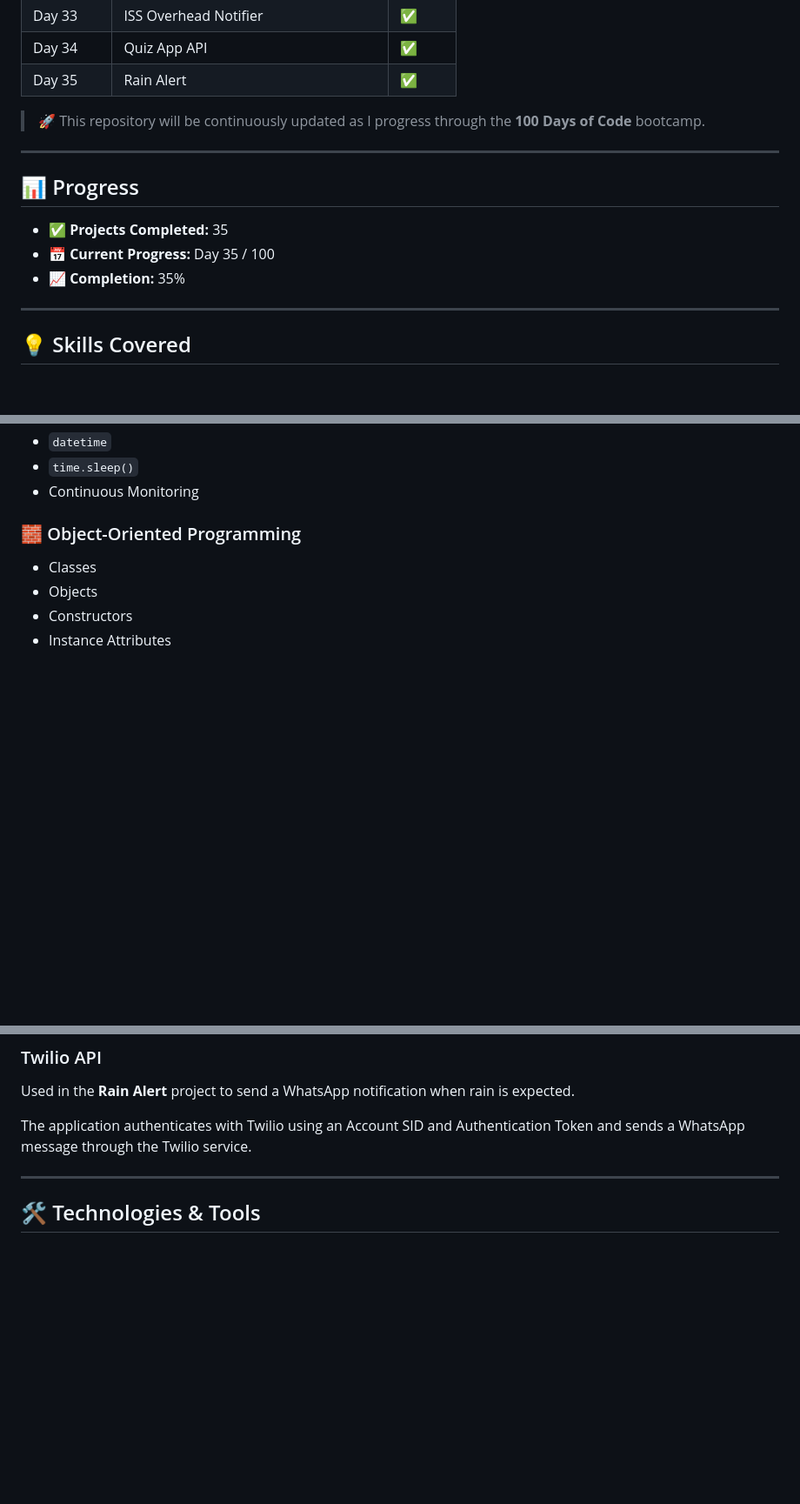
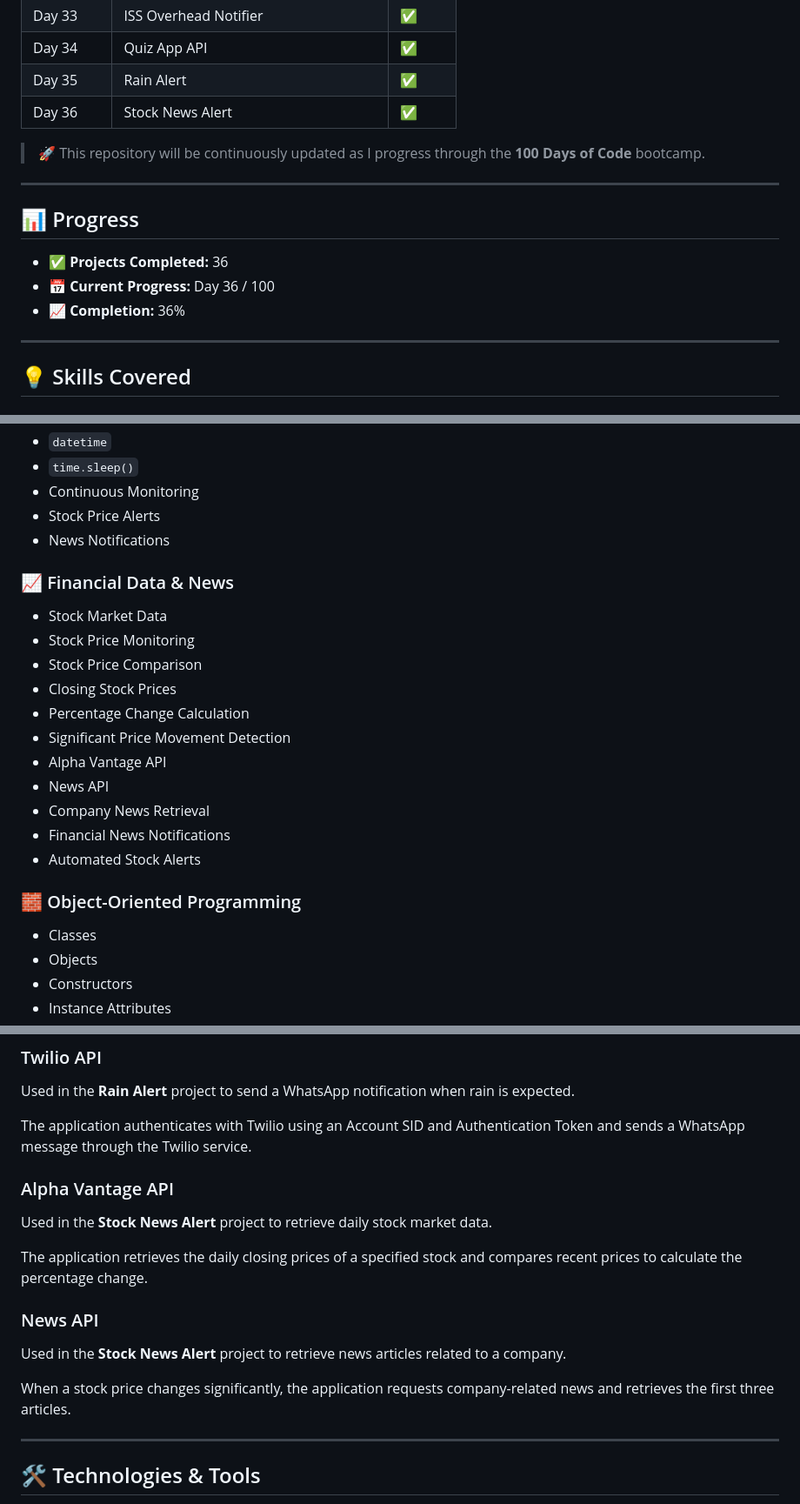
Before and after one commit to alisha-dsz/100-days-of-code-python, a Markdown page: README.md, 3 parts joined by grey strips. Shown at 87% size. Rendered like a GitHub page; blank space fills up the shorter version.

```diff
--- a/README.md
+++ b/README.md
@@ -44,6 +44,7 @@ These projects showcase my journey in Python programming, covering **Python fund
 | Day 33    | ISS Overhead Notifier                 | ✅          |
 | Day 34    | Quiz App API                          | ✅          |
 | Day 35    | Rain Alert                            | ✅          |
+| Day 36    | Stock News Alert                      | ✅          |
 
 > 🚀 This repository will be continuously updated as I progress through the **100 Days of Code** bootcamp.
 
@@ -51,9 +52,9 @@ These projects showcase my journey in Python programming, covering **Python fund
 
 ## 📊 Progress
 
-* ✅ **Projects Completed:** 35
-* 📅 **Current Progress:** Day 35 / 100
-* 📈 **Completion:** 35%
+* ✅ **Projects Completed:** 36
+* 📅 **Current Progress:** Day 36 / 100
+* 📈 **Completion:** 36%
 
 ---
 
@@ -194,6 +201,22 @@ These projects showcase my journey in Python programming, covering **Python fund
 * `datetime`
 * `time.sleep()`
 * Continuous Monitoring
+* Stock Price Alerts
+* News Notifications
+
+### 📈 Financial Data & News
+
+* Stock Market Data
+* Stock Price Monitoring
+* Stock Price Comparison
+* Closing Stock Prices
+* Percentage Change Calculation
+* Significant Price Movement Detection
+* Alpha Vantage API
+* News API
+* Company News Retrieval
+* Financial News Notifications
+* Automated Stock Alerts
 
 ### 🧱 Object-Oriented Programming
 
@@ -255,6 +278,18 @@ Used in the **Rain Alert** project to send a WhatsApp notification when rain is
 
 The application authenticates with Twilio using an Account SID and Authentication Token and sends a WhatsApp message through the Twilio service.
 
+### Alpha Vantage API
+
+Used in the **Stock News Alert** project to retrieve daily stock market data.
+
+The application retrieves the daily closing prices of a specified stock and compares recent prices to calculate the percentage change.
+
+### News API
+
+Used in the **Stock News Alert** project to retrieve news articles related to a company.
+
+When a stock price changes significantly, the application requests company-related news and retrieves the first three articles.
+
 ---
 
 ## 🛠️ Technologies & Tools
```
Also changed, not shown: other parts of README.md (+15 -2 lines).
